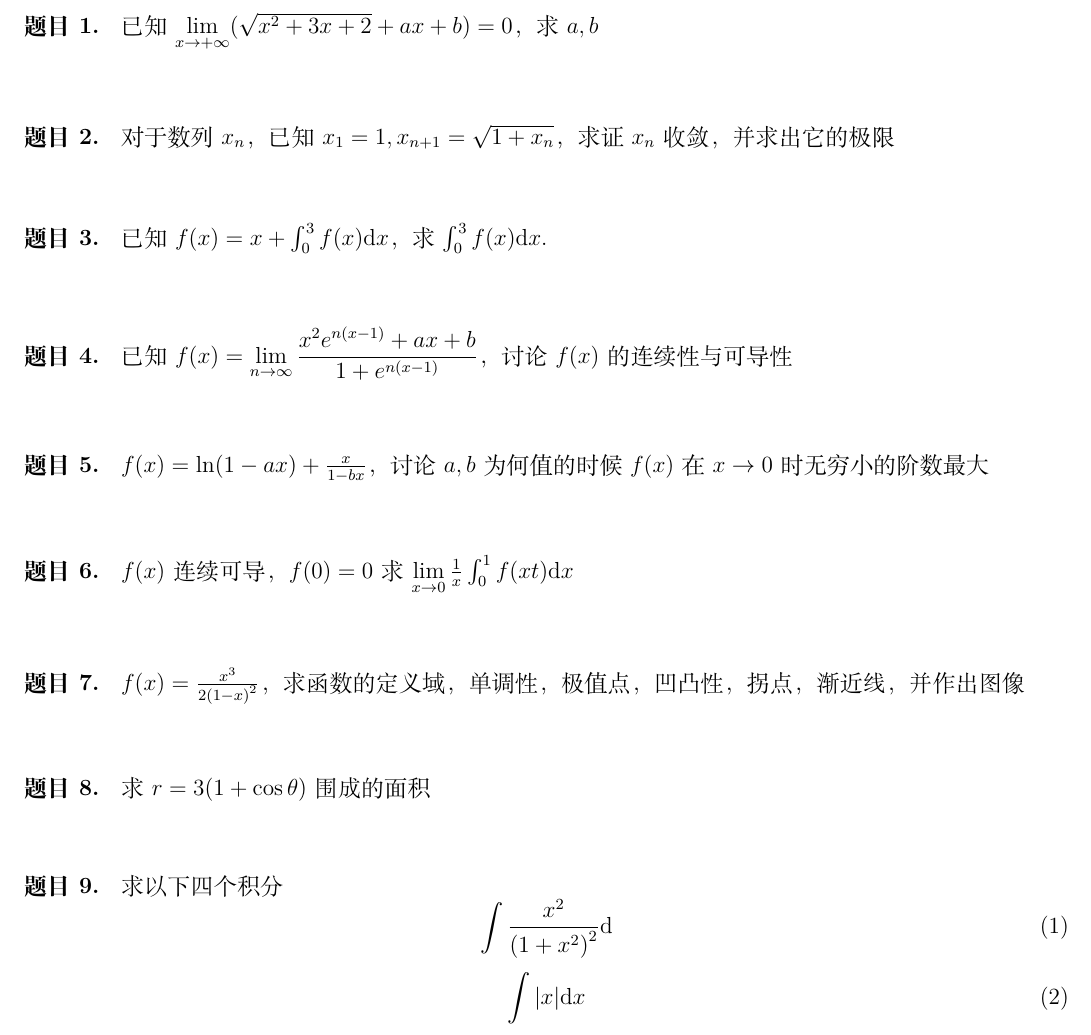
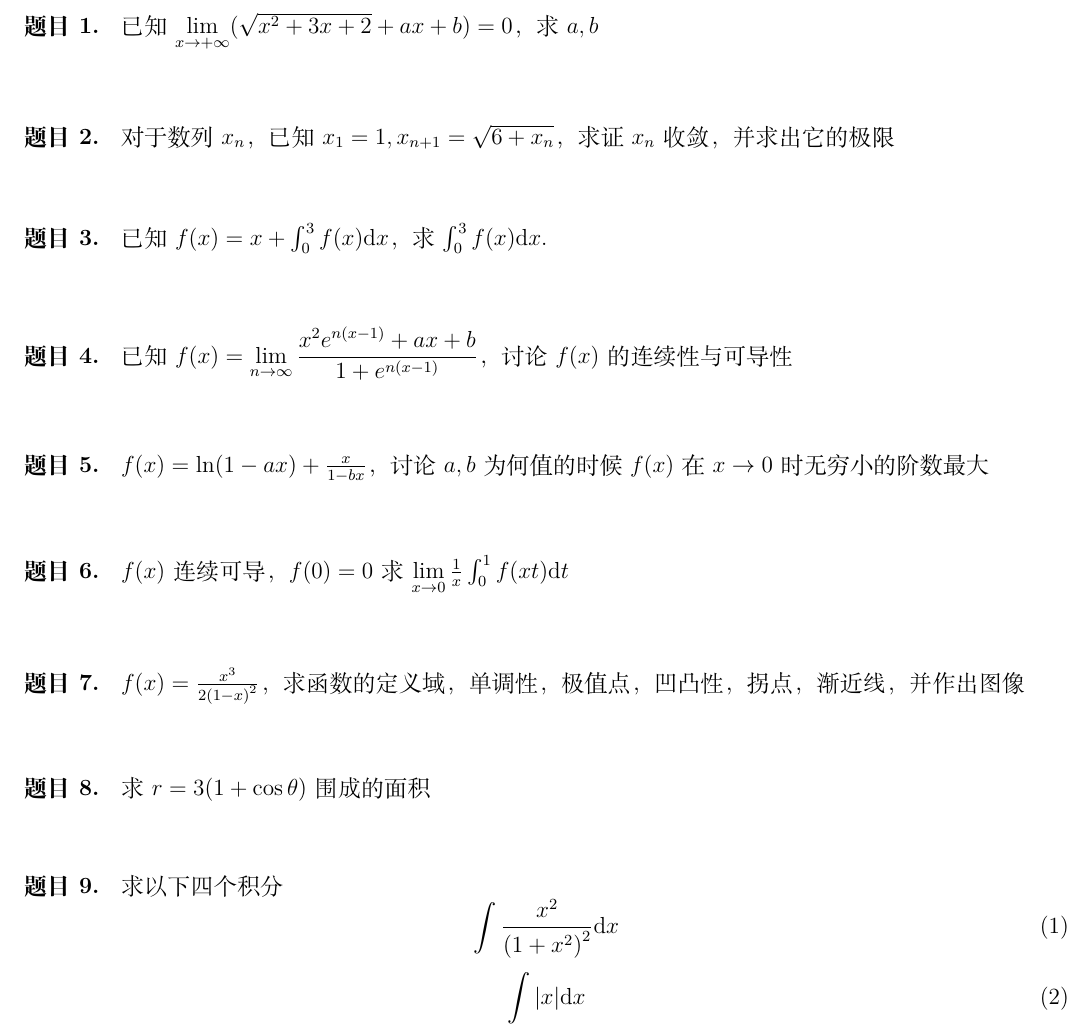
Before and after one commit to ericli2333/NJU_ICS_2022, a LaTeX document (大一/数学分析习题/数学分析（一）期末测试.tex): part of page 1 of 2, cut so that both start at the same text. Compiled offline with XeLaTeX.

Commit message:
[fix] details in 数分期末（一）

```diff
--- a/大一/数学分析习题/数学分析（一）期末测试.tex
+++ b/大一/数学分析习题/数学分析（一）期末测试.tex
@@ -18,7 +18,7 @@
 已知$\lim_{x \to +\infty} \limits (\sqrt{x^{2} + 3x + 2} + ax + b) = 0$，求$a,b$
 \end{problem}
 \begin{problem}
-对于数列${x_{n}}$，已知$x_{1} = 1,x_{n + 1} = \sqrt{1 + x_{n}}$，求证$x_{n}$收敛，并求出它的极限
+对于数列${x_{n}}$，已知$x_{1} = 1,x_{n + 1} = \sqrt{6 + x_{n}}$，求证$x_{n}$收敛，并求出它的极限
 \end{problem}
 \begin{problem}
 已知$f(x) = x + \int_{0}^{3}f(x) \mathrm{d} x$，求$\int_{0}^{3} f(x) \mathrm{d} x$.
@@ -30,7 +30,7 @@
 $f(x) = \ln (1 - ax) + \frac{x}{1 - bx}$，讨论$a,b$为何值的时候$f(x)$在$x \to 0$时无穷小的阶数最大
 \end{problem}
 \begin{problem}
-$f(x)$连续可导，$f(0) = 0$求$\lim_{x \to 0} \limits \frac{1}{x} \int_{0}^{1}f(xt) \mathrm{d} x$
+$f(x)$连续可导，$f(0) = 0$求$\lim_{x \to 0} \limits \frac{1}{x} \int_{0}^{1}f(xt) \mathrm{d} t$
 \end{problem}
 \begin{problem}
 $f(x) = \frac{x^{3}}{2{(1 - x)}^{2}} $，求函数的定义域，单调性，极值点，凹凸性，拐点，渐近线，并作出图像
@@ -41,7 +41,7 @@ $f(x) = \frac{x^{3}}{2{(1 - x)}^{2}} $，求函数的定义域，单调性，极
 \begin{problem}
 求以下四个积分
 \begin{equation}
-    \int \frac{x^{2}}{{(1 + x^{2})}^{2}} \mathrm{d}
+    \int \frac{x^{2}}{{(1 + x^{2})}^{2}} \mathrm{d} x
 \end{equation}
 \begin{equation}
     \int |x| \mathrm{d} x
```
Also changed, not shown: 大一/数学分析习题/数学分析（一）期末测试.pdf.
